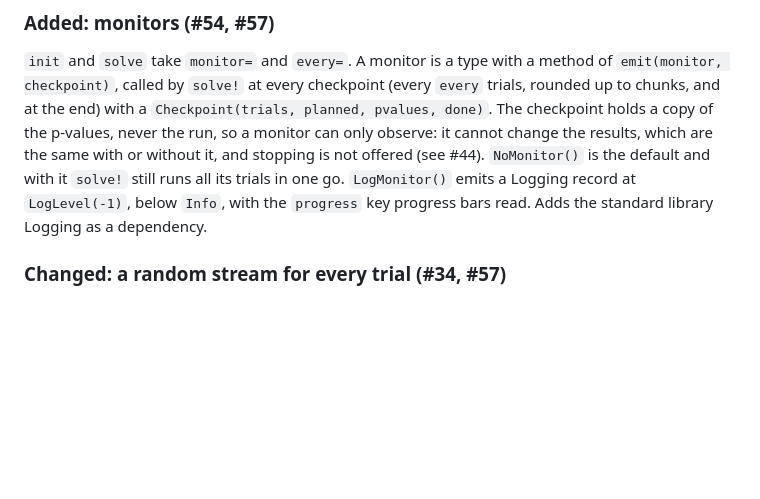
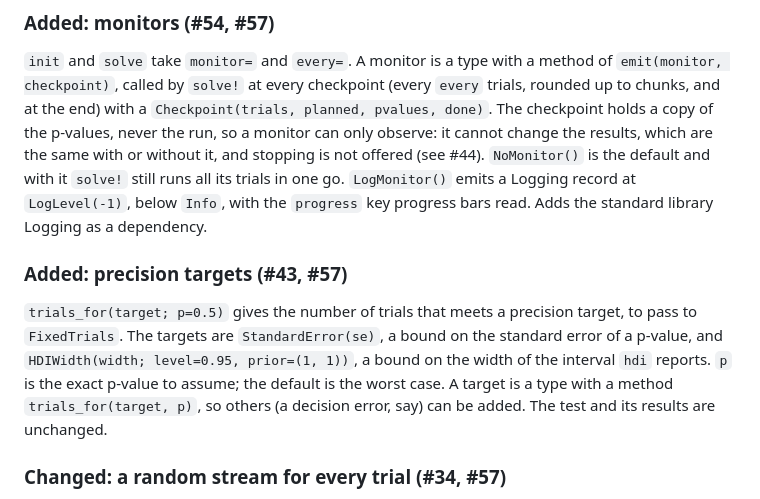
Before and after one commit to jerome-white/RandomizedTukeyHSD.jl, a Markdown page: NEWS.md, the part around the change. Drawn GitHub-style; blank space fills up the shorter version.

```diff
--- a/NEWS.md
+++ b/NEWS.md
@@ -65,6 +65,17 @@ not offered (see #44). `NoMonitor()` is the default and with it `solve!` still
 runs all its trials in one go. `LogMonitor()` emits a Logging record at
 `LogLevel(-1)`, below `Info`, with the `progress` key progress bars read. Adds
 the standard library Logging as a dependency.
+
+### Added: precision targets (#43, #57)
+
+`trials_for(target; p=0.5)` gives the number of trials that meets a
+precision target, to pass to `FixedTrials`. The targets are
+`StandardError(se)`, a bound on the standard error of a p-value, and
+`HDIWidth(width; level=0.95, prior=(1, 1))`, a bound on the width of the
+interval `hdi` reports. `p` is the exact p-value to assume; the default is
+the worst case. A target is a type with a method `trials_for(target, p)`, so
+others (a decision error, say) can be added. The test and its results are
+unchanged.
 
 ### Changed: a random stream for every trial (#34, #57)
 
```
Also changed, not shown: README.md (+29 -0 lines).
